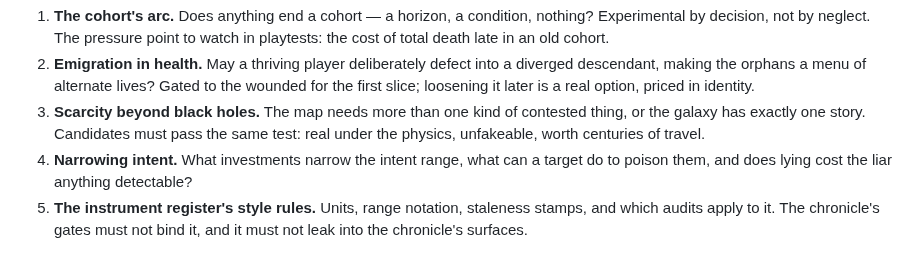
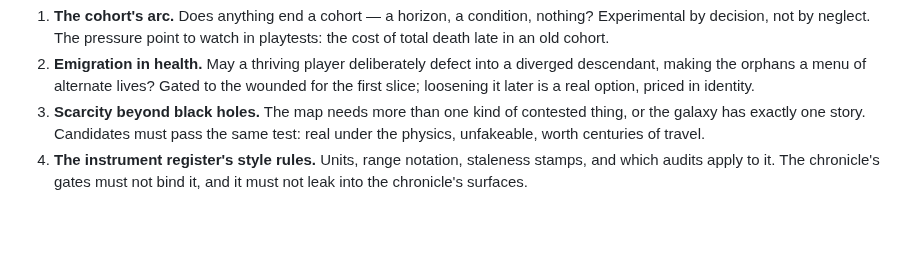
Before and after one commit to johnpolacek/holos-game, a Markdown page: docs/stakes-design.md, the part around one of its changes. Drawn GitHub-style; blank space fills up the shorter version.

```diff
--- a/docs/stakes-design.md
+++ b/docs/stakes-design.md
@@ -434,9 +523,6 @@ Named here so they are decided on purpose, not by default:
    contested thing, or the galaxy has exactly one story. Candidates must
    pass the same test: real under the physics, unfakeable, worth
    centuries of travel.
-4. **Narrowing intent.** What investments narrow the intent range, what
-   can a target do to poison them, and does lying cost the liar anything
-   detectable?
-5. **The instrument register's style rules.** Units, range notation,
+4. **The instrument register's style rules.** Units, range notation,
    staleness stamps, and which audits apply to it. The chronicle's gates
    must not bind it, and it must not leak into the chronicle's surfaces.
```
Also changed, not shown: other parts of docs/stakes-design.md (+98 -9 lines).
